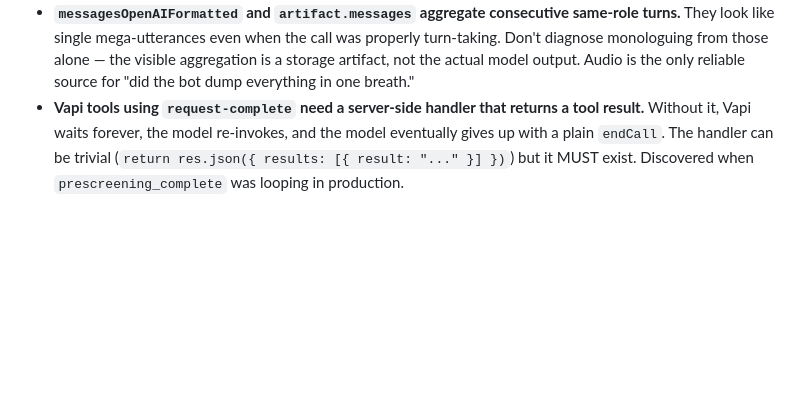
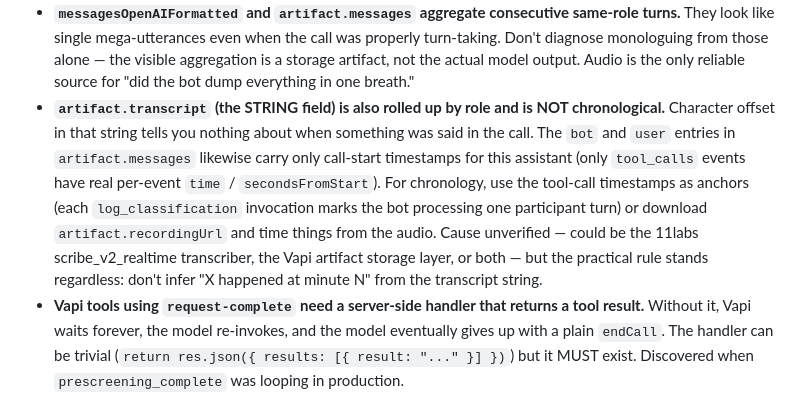
Before and after one commit to CCA-UIL/vapi-interview-webhook, a Markdown page: eric_project/CLAUDE.md, the part around the change. Rendered like a GitHub page; blank space fills up the shorter version.

Commit message:
Document the transcript-string chronology trap in CLAUDE.md
I fell into this while diagnosing call 019e921e — read the
bot-side closing line at character offset ~8129 of
artifact.transcript and inferred "delivered at minute 23." That
was wrong by 13 minutes; the closing was actually delivered near
the end of the call (~36 min). The transcript STRING is rolled
up by role, not chronological, and so are the bot/user entries
in artifact.messages (only tool_calls have real per-event
timestamps).

Cause unverified — could be the 11labs scribe_v2_realtime
transcriber, the Vapi storage layer, or both. Not blaming
scribe_v2 specifically since I haven't tested another
transcriber for comparison.

Sits next to the existing monologuing-diagnosis trap (line 440)
— same family of "Vapi artifact format trips up debugging" but
different specific failure.

Co-Authored-By: Claude Opus 4.7 (1M context) <noreply@anthropic.com>

```diff
--- a/eric_project/CLAUDE.md
+++ b/eric_project/CLAUDE.md
@@ -438,6 +438,7 @@ Recorded so future iterations don't relearn these the hard way.
 - **The 43/45-minute pattern came from rejecting "abrupt hang-up at 45 minutes" in favour of "soft warning then fail-safe." Now staged into three.**
 - **Earlier "Session 2 detection worked" reports were misleading** — appeared to work because of fallback paths in the prompt, not because the summary was actually being read by Imani. Use diagnostic markers to distinguish "appears to work" from "is verifiably working."
 - **`messagesOpenAIFormatted` and `artifact.messages` aggregate consecutive same-role turns.** They look like single mega-utterances even when the call was properly turn-taking. Don't diagnose monologuing from those alone — the visible aggregation is a storage artifact, not the actual model output. Audio is the only reliable source for "did the bot dump everything in one breath."
+- **`artifact.transcript` (the STRING field) is also rolled up by role and is NOT chronological.** Character offset in that string tells you nothing about when something was said in the call. The `bot` and `user` entries in `artifact.messages` likewise carry only call-start timestamps for this assistant (only `tool_calls` events have real per-event `time` / `secondsFromStart`). For chronology, use the tool-call timestamps as anchors (each `log_classification` invocation marks the bot processing one participant turn) or download `artifact.recordingUrl` and time things from the audio. Cause unverified — could be the 11labs scribe_v2_realtime transcriber, the Vapi artifact storage layer, or both — but the practical rule stands regardless: don't infer "X happened at minute N" from the transcript string.
 - **Vapi tools using `request-complete` need a server-side handler that returns a tool result.** Without it, Vapi waits forever, the model re-invokes, and the model eventually gives up with a plain `endCall`. The handler can be trivial (`return res.json({ results: [{ result: "..." }] })`) but it MUST exist. Discovered when `prescreening_complete` was looping in production.
 - **`scheduleVapiCallback` must not hardcode `IS_CALLBACK` or `activeSession`.** Earlier versions did, silently overriding the intent of `schedule_first_attempt` (which needs `IS_CALLBACK=false` so the rescheduled call gives the full intro). Always read these from the passed-in `variableValues`.
 - **Per-call name SNAPSHOT, not per-participant.** Dashboard rows that join `participants.name` get retroactively rewritten when a later call changes the participant's name. Snapshot at call time (`name_at_call`) so historical rows show what was actually used.
```
